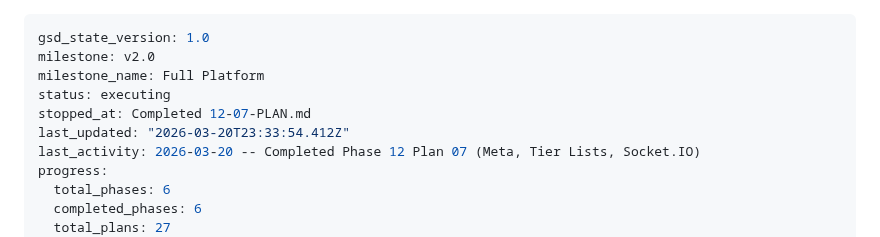
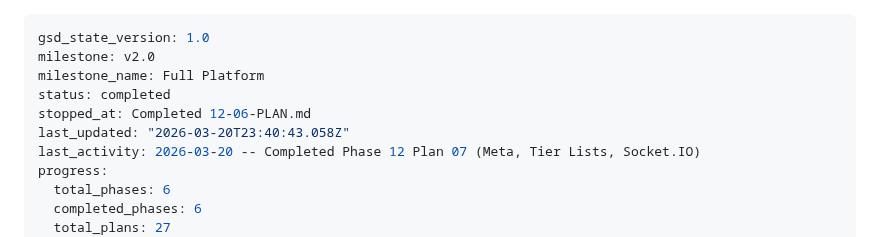
Before and after one commit to SenpaiSumpie/pocket-trade-hub, a Markdown page: .planning/STATE.md, the part around the change. Drawn GitHub-style.

Commit message:
docs(phase-12): complete phase execution
Co-Authored-By: Claude Opus 4.6 <noreply@anthropic.com>

```diff
--- a/.planning/STATE.md
+++ b/.planning/STATE.md
@@ -2,9 +2,9 @@
 gsd_state_version: 1.0
 milestone: v2.0
 milestone_name: Full Platform
-status: executing
-stopped_at: Completed 12-07-PLAN.md
-last_updated: "2026-03-20T23:33:54.412Z"
+status: completed
+stopped_at: Completed 12-06-PLAN.md
+last_updated: "2026-03-20T23:40:43.058Z"
 last_activity: 2026-03-20 -- Completed Phase 12 Plan 07 (Meta, Tier Lists, Socket.IO)
 progress:
   total_phases: 6
```
Also changed, not shown: .planning/ROADMAP.md (+1 -1 lines), 1 other file.
